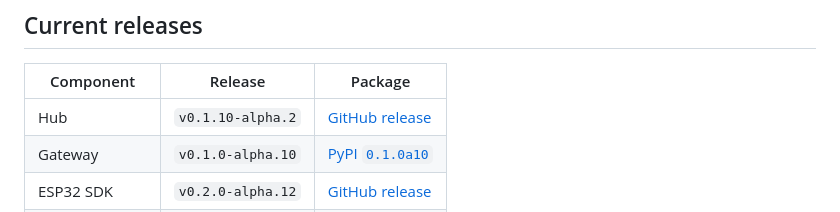
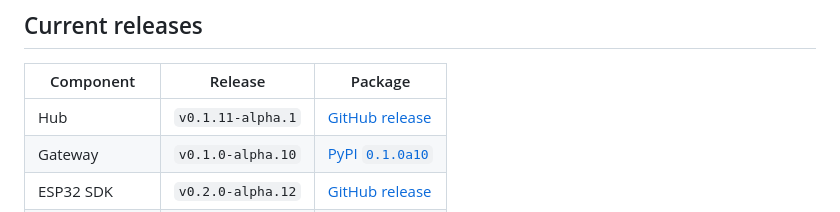
Before and after one commit to adidshaft/grok-gadgets, a Markdown page: docs/public/support-matrix.md, the part around the change. Rendered like a GitHub page.

Commit message:
docs(HUB-DOC-023): list upcoming hub release version

```diff
--- a/docs/public/support-matrix.md
+++ b/docs/public/support-matrix.md
@@ -9,7 +9,7 @@ instead of repeating caveats.
 
 | Component | Release | Package |
 | --- | --- | --- |
-| Hub | `v0.1.10-alpha.2` | [GitHub release](https://github.com/adidshaft/grok-gadgets/releases/tag/v0.1.10-alpha.2) |
+| Hub | `v0.1.11-alpha.1` | [GitHub release](https://github.com/adidshaft/grok-gadgets/releases/tag/v0.1.11-alpha.1) |
 | Gateway | `v0.1.0-alpha.10` | [PyPI `0.1.0a10`](https://pypi.org/project/grok-gadgets-gateway/) |
 | ESP32 SDK | `v0.2.0-alpha.12` | [GitHub release](https://github.com/adidshaft/grok-gadgets-esp32-sdk/releases/tag/v0.2.0-alpha.12) |
 | Linux SDK | `v0.1.0-alpha.6` | [PyPI `0.1.0a6`](https://pypi.org/project/grok-gadgets-linux-sdk/) |
```
